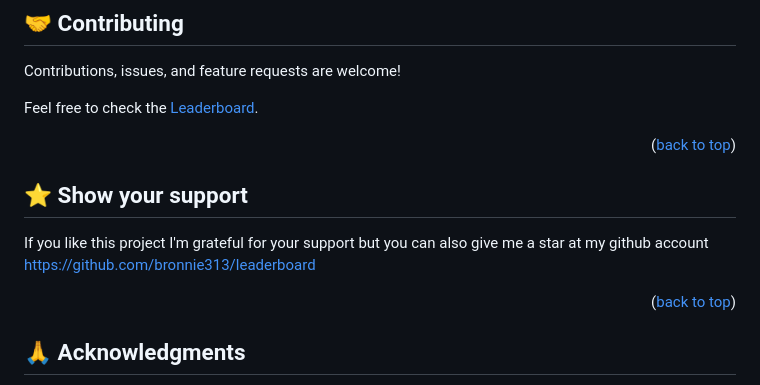
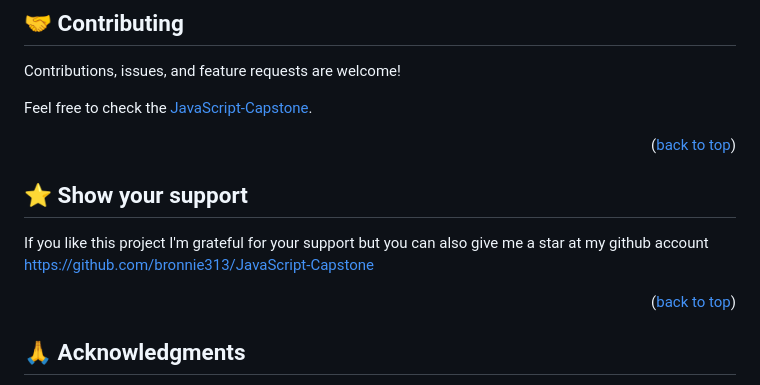
Before and after one commit to bronnie313/JavaScript-Capstone, a Markdown page: README.md, the part around the change. Rendered like a GitHub page.

```diff
--- a/README.md
+++ b/README.md
@@ -207,7 +207,7 @@ Example:
 
 Contributions, issues, and feature requests are welcome!
 
-Feel free to check the [Leaderboard](../../issues/).
+Feel free to check the [JavaScript-Capstone](../../issues/).
 
 <p align="right">(<a href="#readme-top">back to top</a>)</p>
 
@@ -216,7 +216,7 @@ Feel free to check the [Leaderboard](../../issues/).
 ## ⭐️ Show your support <a name="support"></a>
 
 If you like this project I'm grateful for your support but you can also give me a star at my github account
-https://github.com/bronnie313/leaderboard
+https://github.com/bronnie313/JavaScript-Capstone
 
 
 <p align="right">(<a href="#readme-top">back to top</a>)</p>
```
